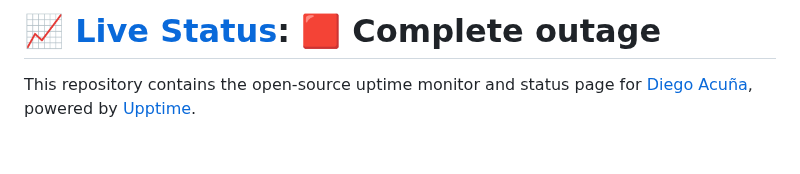
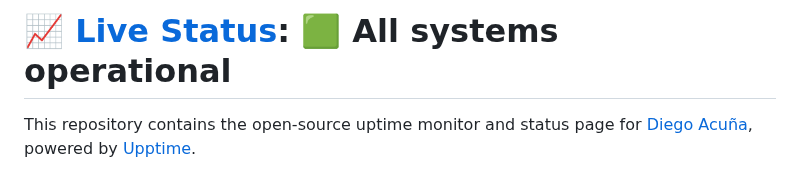
Before and after one commit to diegoaces/orangepet_status, a Markdown page: README.md, the part around one of its changes. Drawn GitHub-style; blank space fills up the shorter version.

Commit message:
:pencil: Update summary in README [skip ci] [upptime]

```diff
--- a/README.md
+++ b/README.md
@@ -1,4 +1,4 @@
-# [📈 Live Status](https://diegoaces.github.io/orangepet_status): <!--live status--> **🟥 Complete outage**
+# [📈 Live Status](https://diegoaces.github.io/orangepet_status): <!--live status--> **🟩 All systems operational**
 
 This repository contains the open-source uptime monitor and status page for [Diego Acuña](https://diegoaces.github.io/orangepet_status), powered by [Upptime](https://github.com/upptime/upptime).
 
```
Also changed, not shown: other parts of README.md (+1 -1 lines).
